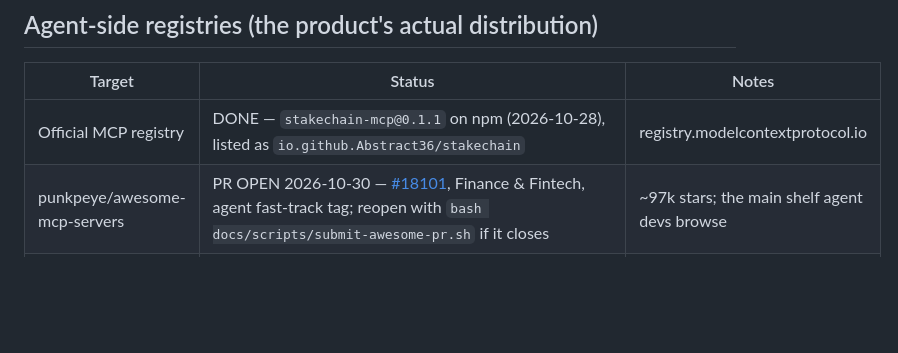
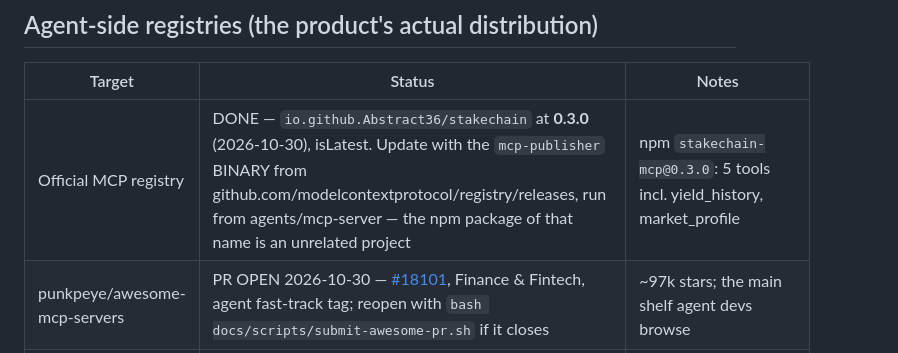
Before and after one commit to Abstract36/StakeChain, a Markdown page: docs/LISTINGS.md, the part around the change. GitHub-like rendering; blank space fills up the shorter version.

Commit message:
LISTINGS: MCP registry at 0.3.0; note that npm's mcp-publisher is a different project
Co-Authored-By: Claude Opus 5 <noreply@anthropic.com>

```diff
--- a/docs/LISTINGS.md
+++ b/docs/LISTINGS.md
@@ -51,7 +51,7 @@ Copy-paste material for every form. Facts only — no promises.
 
 | Target | Status | Notes |
 |---|---|---|
-| Official MCP registry | DONE — `stakechain-mcp@0.1.1` on npm (2026-10-28), listed as `io.github.Abstract36/stakechain` | registry.modelcontextprotocol.io |
+| Official MCP registry | DONE — `io.github.Abstract36/stakechain` at **0.3.0** (2026-10-30), isLatest. Update with the `mcp-publisher` BINARY from github.com/modelcontextprotocol/registry/releases, run from agents/mcp-server — the npm package of that name is an unrelated project | npm `stakechain-mcp@0.3.0`: 5 tools incl. yield_history, market_profile |
 | punkpeye/awesome-mcp-servers | PR OPEN 2026-10-30 — [#18101](https://github.com/punkpeye/awesome-mcp-servers/pull/18101), Finance & Fintech, agent fast-track tag; reopen with `bash docs/scripts/submit-awesome-pr.sh` if it closes | ~97k stars; the main shelf agent devs browse |
 | mcp.so | DONE — listed 2026-10-28 ("Stakechain MCP Server", submitted by Deniss Solonin); root README now carries the parseable MCP config block so the catalog can replace the mis-parsed one | claim the listing via the "Claim" button; re-run its sandbox "fetch tool list" after README push |
 | Smithery | DONE — submitted 2026-10-28 | |
```
